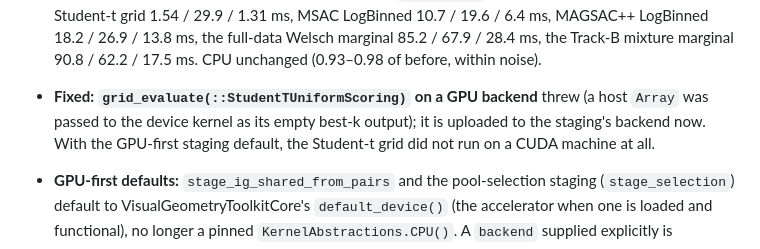
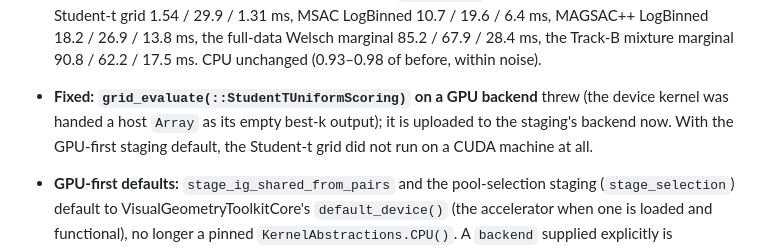
Before and after one commit to VisualGeometryToolkit/RANSACScoringDoneRight.jl, a Markdown page: CHANGELOG.md, the part around the change. GitHub-like rendering.

Commit message:
CHANGELOG: the GPU fix's entry reworded (check_naming R7) (temporary [sources] to the unregistered 0.9 stack)

```diff
--- a/CHANGELOG.md
+++ b/CHANGELOG.md
@@ -32,8 +32,8 @@ neurips2026 also Eval and IO of that stack.
   one item per workgroup / now): the Student-t grid 1.54 / 29.9 / 1.31 ms, MSAC LogBinned 10.7 / 19.6 / 6.4 ms,
   MAGSAC++ LogBinned 18.2 / 26.9 / 13.8 ms, the full-data Welsch marginal 85.2 / 67.9 / 28.4 ms, the Track-B mixture
   marginal 90.8 / 62.2 / 17.5 ms. CPU unchanged (0.93–0.98 of before, within noise).
-- **Fixed: `grid_evaluate(::StudentTUniformScoring)` on a GPU backend** threw (a host `Array` was passed to the device
-  kernel as its empty best-k output); it is uploaded to the staging's backend now. With the GPU-first staging default,
+- **Fixed: `grid_evaluate(::StudentTUniformScoring)` on a GPU backend** threw (the device kernel was handed a host `Array`
+  as its empty best-k output); it is uploaded to the staging's backend now. With the GPU-first staging default,
   the Student-t grid did not run on a CUDA machine at all.
 - **GPU-first defaults:** `stage_ig_shared_from_pairs` and the pool-selection staging (`stage_selection`) default to
   VisualGeometryToolkitCore's `default_device()` (the accelerator when one is loaded and functional), no longer a pinned
```
